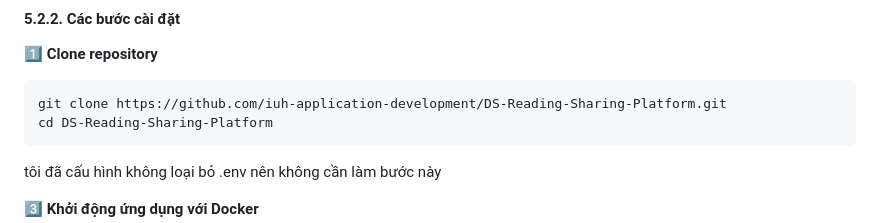
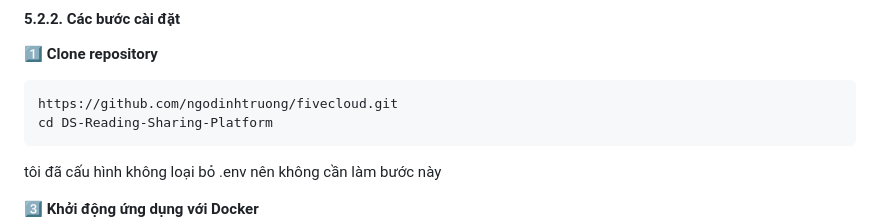
Before and after one commit to ngodinhtruong/fivecloud, a Markdown page: README.md, the part around the change. Drawn GitHub-style.

````diff
--- a/README.md
+++ b/README.md
@@ -213,7 +213,7 @@ Trang web còn hỗ trợ lưu trữ dữ liệu với PostgreSQL và Firebase,
 1️⃣ **Clone repository**
 
 ```bash
-git clone https://github.com/iuh-application-development/DS-Reading-Sharing-Platform.git
+https://github.com/ngodinhtruong/fivecloud.git
 cd DS-Reading-Sharing-Platform
 ```
 
````
